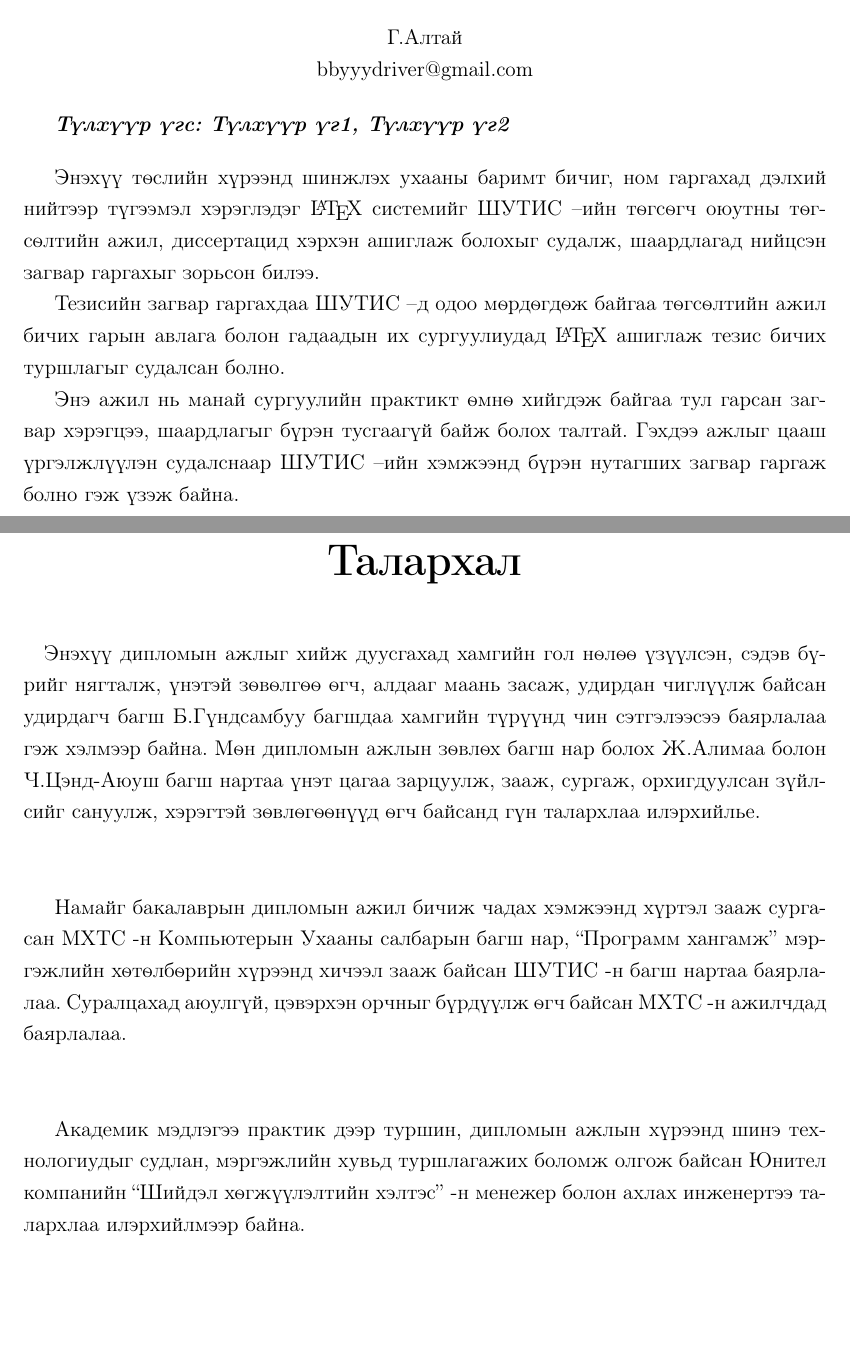
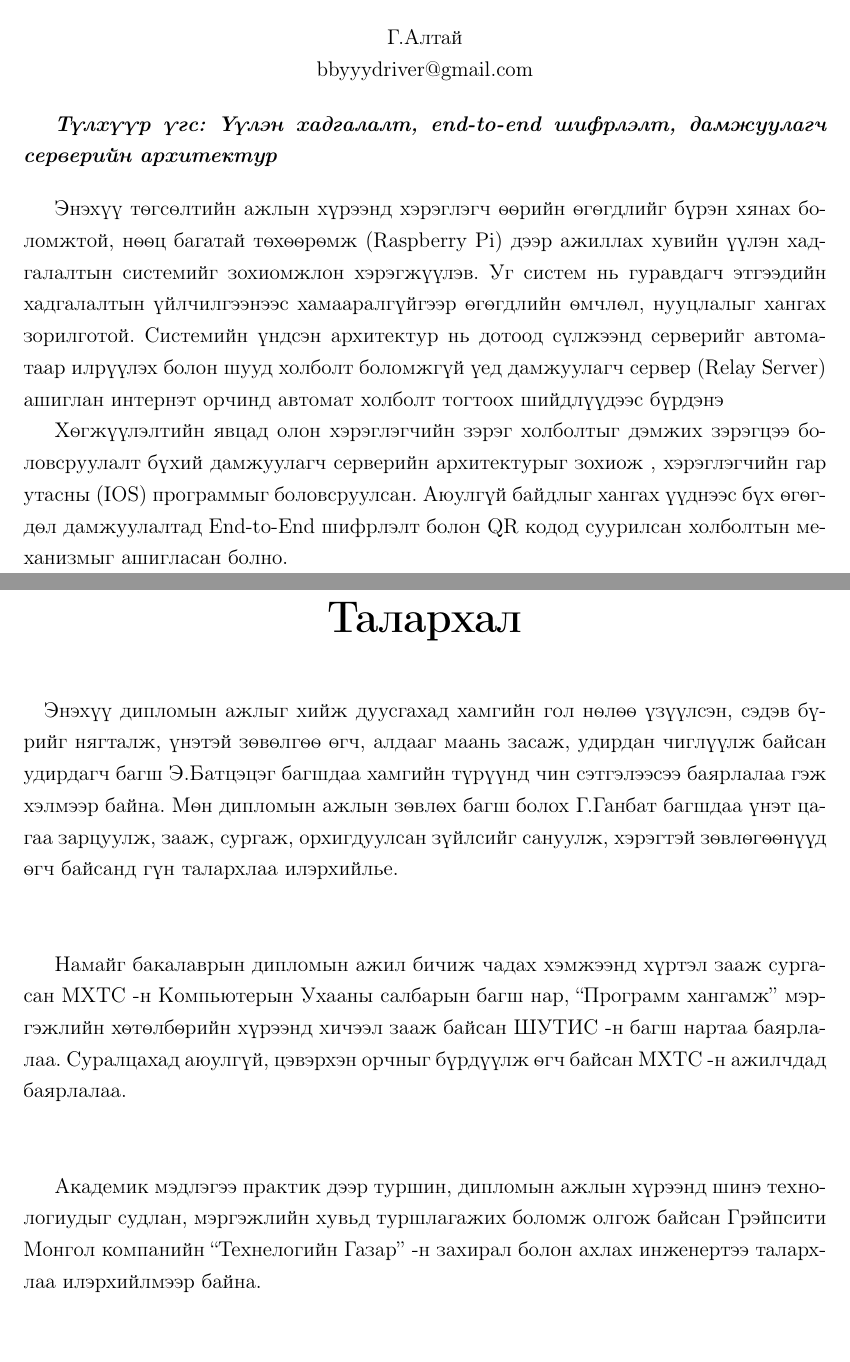
Before and after one commit to altai861/diploma-latex, a LaTeX thesis (main.tex, which reads FrontBackMatter/Abstract.tex, FrontBackMatter/Acknowledgments.tex): two parts of pages 9 and 10 of 66, joined at a grey line, cut so that both start at the same text, the shorter picture padded with empty space. Compiled offline with pdfLaTeX.

Commit message:
nemelt oorchloltuud

```diff
--- a/FrontBackMatter/Abstract.tex
+++ b/FrontBackMatter/Abstract.tex
@@ -19,8 +19,6 @@
 \textit{\textbf{Түлхүүр үгс: \keywordnames}}
 \bigskip
 
-Энэхүү төслийн хүрээнд шинжлэх ухааны баримт бичиг, ном гаргахад дэлхий нийтээр түгээмэл хэрэглэдэг \LaTeX{} системийг ШУТИС --ийн төгсөгч оюутны төгсөлтийн ажил, диссертацид хэрхэн ашиглаж болохыг судалж, шаардлагад нийцсэн загвар гаргахыг зорьсон билээ.
+Энэхүү төгсөлтийн ажлын хүрээнд хэрэглэгч өөрийн өгөгдлийг бүрэн хянах боломжтой, нөөц багатай төхөөрөмж (Raspberry Pi) дээр ажиллах хувийн үүлэн хадгалалтын системийг зохиомжлон хэрэгжүүлэв. Уг систем нь гуравдагч этгээдийн хадгалалтын үйлчилгээнээс хамааралгүйгээр өгөгдлийн өмчлөл, нууцлалыг хангах зорилготой. Системийн үндсэн архитектур нь дотоод сүлжээнд серверийг автоматаар илрүүлэх болон шууд холболт боломжгүй үед дамжуулагч сервер (Relay Server) ашиглан интернэт орчинд автомат холболт тогтоох шийдлүүдээс бүрдэнэ
 
-Тезисийн загвар гаргахдаа ШУТИС --д одоо мөрдөгдөж байгаа төгсөлтийн ажил бичих гарын авлага болон гадаадын их сургуулиудад \LaTeX{} ашиглаж тезис бичих туршлагыг судалсан болно.
-
-Энэ ажил нь манай сургуулийн практикт өмнө хийгдэж байгаа тул гарсан загвар хэрэгцээ, шаардлагыг бүрэн тусгаагүй байж болох талтай. Гэхдээ ажлыг цааш үргэлжлүүлэн судалснаар ШУТИС --ийн хэмжээнд бүрэн нутагших загвар гаргаж болно гэж үзэж байна.
+Хөгжүүлэлтийн явцад олон хэрэглэгчийн зэрэг холболтыг дэмжих зэрэгцээ боловсруулалт бүхий дамжуулагч серверийн архитектурыг зохиож , хэрэглэгчийн гар утасны (IOS) программыг боловсруулсан. Аюулгүй байдлыг хангах үүднээс бүх өгөгдөл дамжуулалтад End-to-End шифрлэлт болон QR кодод суурилсан холболтын механизмыг ашигласан болно.
--- a/FrontBackMatter/Acknowledgments.tex
+++ b/FrontBackMatter/Acknowledgments.tex
@@ -5,13 +5,13 @@
 \begin{acknowledgements}
 \addchaptertocentry{\acknowledgementname}
 
-\paragraph{} Энэхүү дипломын ажлыг хийж дуусгахад хамгийн гол нөлөө үзүүлсэн, сэдэв бүрийг нягталж,  үнэтэй зөвөлгөө өгч,  алдааг маань засаж, удирдан чиглүүлж байсан удирдагч багш Б.Гүндсамбуу багшдаа хамгийн түрүүнд чин сэтгэлээсээ баярлалаа гэж хэлмээр байна. Мөн дипломын ажлын зөвлөх багш нар болох Ж.Алимаа болон Ч.Цэнд-Аюуш багш нартаа үнэт цагаа зарцуулж, зааж, сургаж, орхигдуулсан зүйлсийг сануулж, хэрэгтэй зөвлөгөөнүүд өгч байсанд гүн талархлаа илэрхийлье.
+\paragraph{} Энэхүү дипломын ажлыг хийж дуусгахад хамгийн гол нөлөө үзүүлсэн, сэдэв бүрийг нягталж,  үнэтэй зөвөлгөө өгч,  алдааг маань засаж, удирдан чиглүүлж байсан удирдагч багш Э.Батцэцэг багшдаа хамгийн түрүүнд чин сэтгэлээсээ баярлалаа гэж хэлмээр байна. Мөн дипломын ажлын зөвлөх багш болох Г.Ганбат багшдаа үнэт цагаа зарцуулж, зааж, сургаж, орхигдуулсан зүйлсийг сануулж, хэрэгтэй зөвлөгөөнүүд өгч байсанд гүн талархлаа илэрхийлье.
 \newline
 \newline
 \par Намайг бакалаврын дипломын ажил бичиж чадах хэмжээнд хүртэл зааж сургасан МХТС -н Компьютерын Ухааны салбарын багш нар, “Программ хангамж” мэргэжлийн хөтөлбөрийн хүрээнд хичээл зааж байсан ШУТИС -н багш нартаа баярлалаа. Суралцахад аюулгүй, цэвэрхэн орчныг бүрдүүлж өгч байсан МХТС -н ажилчдад баярлалаа.
 \newline
 \newline
-\par Академик мэдлэгээ практик дээр туршин, дипломын ажлын хүрээнд шинэ технологиудыг судлан, мэргэжлийн хувьд туршлагажих боломж олгож байсан Юнител компанийн “Шийдэл хөгжүүлэлтийн хэлтэс” -н менежер болон ахлах инженертээ талархлаа илэрхийлмээр байна.
+\par Академик мэдлэгээ практик дээр туршин, дипломын ажлын хүрээнд шинэ технологиудыг судлан, мэргэжлийн хувьд туршлагажих боломж олгож байсан Грэйпсити Монгол компанийн “Технелогийн Газар” -н захирал болон ахлах инженертээ талархлаа илэрхийлмээр байна.
 \newline
 \newline
 \par Эцэст нь, би дипломын ажилдаа их цаг зарцуулах боломжийг олгож, олон талаар чухал дэмжлэг үзүүлж байсан гэр бүлийнхэн болон урам зориг, эрч хүчээр урамшуулж байсан найзууддаа ч бас чин сэтгэлийн талархлаа илэрхийлэх ёстой.
--- a/main.tex
+++ b/main.tex
@@ -130,7 +130,7 @@ morekeywords={__global__, __device__},  % CUDA specific keywords
 \authorlong{Гантөмөрийн Алтай} % Таны бүтэн нэр, нүүр болон хураангуй хуудсанд ашигласан. Дурын газарт бол \longname командыг хэрэглэнэ
 \addresses{bbyyydriver@gmail.com} % Таны хаяг, одоогоор ашиглаагүй. Өөр газарт бол \addressname командыг хэрэглэнэ
 \subject{Компьютерын ухаан} % Таны салбар, одоогоор ашиглаагүй. Дурынр газарт бол \subjectname командыг ашиглана
-\keywords{Түлхүүр үг1, Түлхүүр үг2} % Түлхүүр үгс, одоогоор ашиглаагүй. Дурын газарт бол \keywordnames командыг хэрэглэнэ
+\keywords{Үүлэн хадгалалт, end-to-end шифрлэлт, дамжуулагч серверийн архитектур} % Түлхүүр үгс, одоогоор ашиглаагүй. Дурын газарт бол \keywordnames командыг хэрэглэнэ
 \university{\href{http://www.must.edu.mn}{Шинжлэх Ухаан Технологийн Их Сургууль}} % Их сургуулийн нэр ба веб хаяг. Дурын газарт бол \univname командыг хэрэглэнэ
 \department{Компьютерын ухааны салбар} % Сургууль/тэнхмийн нэр, нүүр болон хураангуй хуудсанд ашигласан. Дурын газарт бол\deptname командыг хэрэглэнэ
 \deptchair{Доктор (Ph.D), дэд профессор А.Хүдэр} % Тэнхим/эрхлэгчийн нэр, нүүр болон хураангуй хуудсанд ашигласан. Дурын газарт бол\chairname командыг хэрэглэнэ
```
Also changed, not shown: main.pdf, 2 other files.
